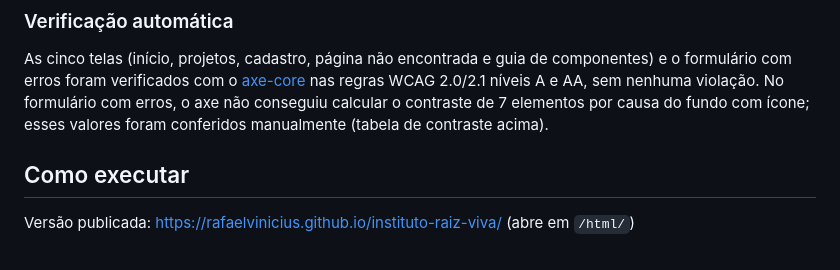
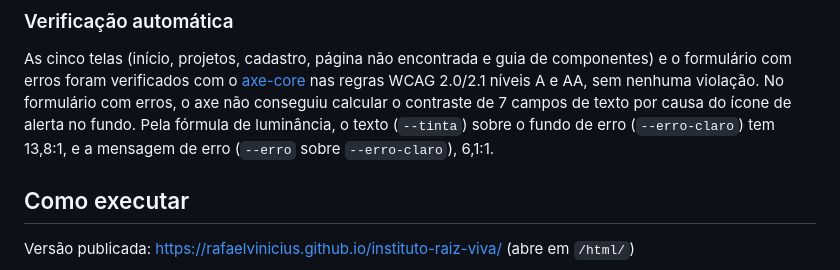
Before and after one commit to rafaelvinicius/instituto-raiz-viva, a Markdown page: README.md, the part around the change. GitHub-like rendering.

Commit message:
docs: detalha o contraste dos campos com erro no README
Refs #2

```diff
--- a/README.md
+++ b/README.md
@@ -500,8 +500,9 @@ As cinco telas (início, projetos, cadastro, página não encontrada e guia de
 componentes) e o formulário com erros foram verificados com o
 [axe-core](https://github.com/dequelabs/axe-core) nas regras WCAG 2.0/2.1 níveis A e
 AA, sem nenhuma violação. No formulário com erros, o axe não conseguiu calcular o
-contraste de 7 elementos por causa do fundo com ícone; esses valores foram
-conferidos manualmente (tabela de contraste acima).
+contraste de 7 campos de texto por causa do ícone de alerta no fundo. Pela fórmula de
+luminância, o texto (`--tinta`) sobre o fundo de erro (`--erro-claro`) tem 13,8:1, e
+a mensagem de erro (`--erro` sobre `--erro-claro`), 6,1:1.
 
 ## Como executar
 
```
